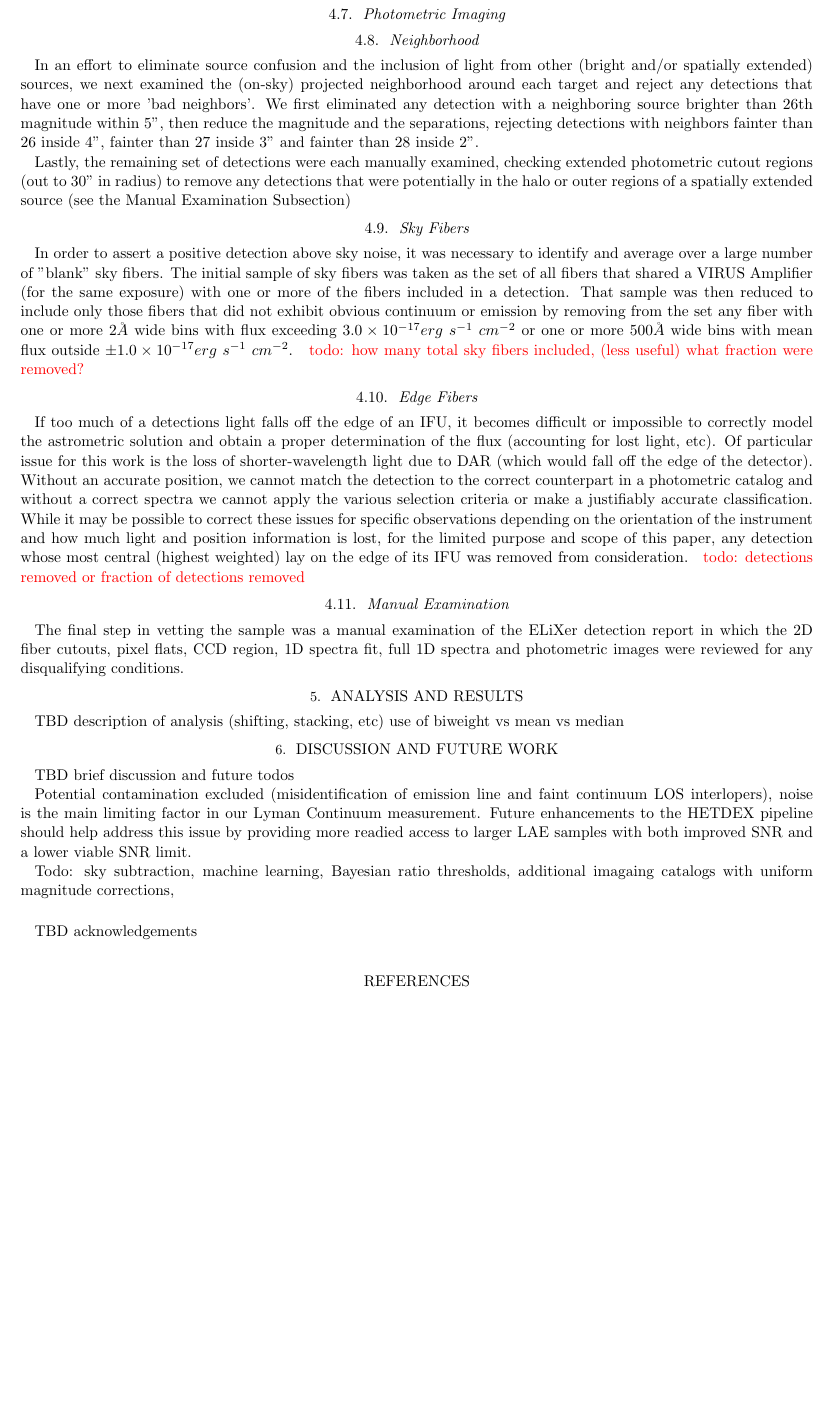
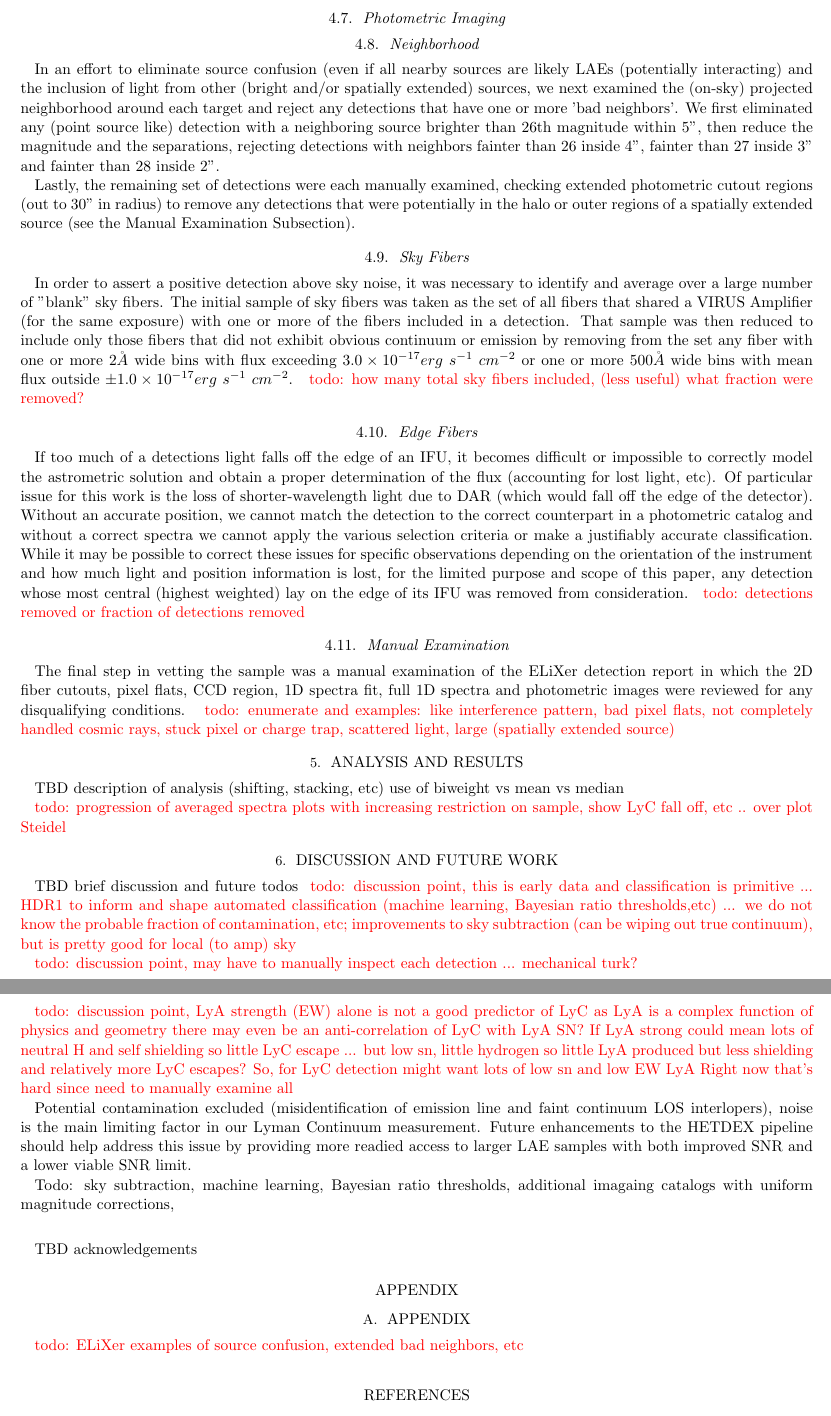
Before and after one commit to phantomamoeba/LyCon-with-HETDEX-Paper, a LaTeX paper (main.tex): part of page 3 of 4 before the commit and two parts of pages 3 and 4 of 4 after it, the two joined at a grey line, cut so that both start at the same text, the shorter picture padded with empty space. Compiled offline with LaTeX, dvips and Ghostscript.

Commit message:
Updates from Overleaf

```diff
--- a/main.tex
+++ b/main.tex
@@ -201,9 +202,9 @@ Perhaps the easiest selection criteria to impose was the emission wavelength cut
 
 
 \subsection{Neighborhood}
-In an effort to eliminate source confusion and the inclusion of light from other (bright and/or spatially extended) sources, we next examined the (on-sky) projected neighborhood around each target and reject any detections that have one or more 'bad neighbors'. We first eliminated any detection with a neighboring source brighter than 26th magnitude within 5", then reduce the magnitude and the separations, rejecting detections with neighbors fainter than 26 inside 4", fainter than 27 inside 3" and fainter than 28 inside 2".
+In an effort to eliminate source confusion (even if all nearby sources are likely LAEs (potentially interacting) and the inclusion of light from other (bright and/or spatially extended) sources, we next examined the (on-sky) projected neighborhood around each target and reject any detections that have one or more 'bad neighbors'. We first eliminated any (point source like) detection with a neighboring source brighter than 26th magnitude within 5", then reduce the magnitude and the separations, rejecting detections with neighbors fainter than 26 inside 4", fainter than 27 inside 3" and fainter than 28 inside 2".
 
-Lastly, the remaining set of detections were each manually examined, checking extended photometric cutout regions (out to 30" in radius) to remove any detections that were potentially in the halo or outer regions of a spatially extended source (see the Manual Examination Subsection)
+Lastly, the remaining set of detections were each manually examined, checking extended photometric cutout regions (out to 30" in radius) to remove any detections that were potentially in the halo or outer regions of a spatially extended source (see the Manual Examination Subsection).
 
 
 \subsection{Sky Fibers}
@@ -214,14 +215,24 @@ If too much of a detections light falls off the edge of an IFU, it becomes diffi
 
 \subsection{Manual Examination}
 The final step in vetting the sample was a manual examination of the ELiXer detection report in which the 2D fiber cutouts, pixel flats, CCD region, 1D spectra fit, full 1D spectra and photometric images were reviewed for any disqualifying conditions.
+{ \color{red} todo: enumerate and examples: like interference pattern, bad pixel flats, not completely handled cosmic rays, stuck pixel or charge trap, scattered light, large (spatially extended source) }
 
 
 \section{Analysis and Results} \label{sec:analysis}
 
 TBD description of analysis (shifting, stacking, etc) use of biweight vs mean vs median
 
+{ \color{red} todo: progression of averaged spectra plots with increasing restriction on sample, show LyC fall off, etc .. over plot Steidel}
+
+
 \section{Discussion and Future Work} \label{sec:discussion}
 TBD brief discussion and future todos
+{ \color{red} todo: discussion point, this is early data and classification is primitive ... HDR1 to inform and shape automated classification (machine learning, Bayesian ratio thresholds,etc) ... we do not know the probable fraction of contamination, etc; improvements to sky subtraction (can be wiping out true continuum), but is pretty good for local (to amp) sky}
+
+{ \color{red} todo: discussion point, may have to manually inspect each detection ... mechanical turk?}
+
+{ \color{red} todo: discussion point, LyA strength (EW) alone is not a good predictor of LyC as LyA is a complex function of physics and geometry there may even be an anti-correlation of LyC with LyA SN? If LyA strong could mean lots of neutral H and self shielding so little LyC escape ... but low sn, little hydrogen so little LyA produced but less shielding and relatively more LyC escapes?  So, for LyC detection might want lots of low sn and low EW LyA
+Right now that's hard since need to manually examine all }
 
 Potential contamination excluded (misidentification of emission line and faint continuum LOS interlopers), noise is the main limiting factor in our Lyman Continuum measurement. Future enhancements to the HETDEX pipeline should help address this issue by providing more readied access to larger LAE samples with both improved SNR and a lower viable SNR limit.
 
@@ -234,6 +245,11 @@ Todo: sky subtraction, machine learning, Bayesian ratio thresholds, additional i
 
 TBD acknowledgements
 
+
+\appendix
+
+\section{Appendix}
+{ \color{red} todo: ELiXer examples of source confusion, extended bad neighbors, etc}
 
 \begin{thebibliography}{}
 \bibitem[Bromm and Yoshida (2011)]{Bromm}
```
Also changed, not shown: main.tex (14 more changed lines).
